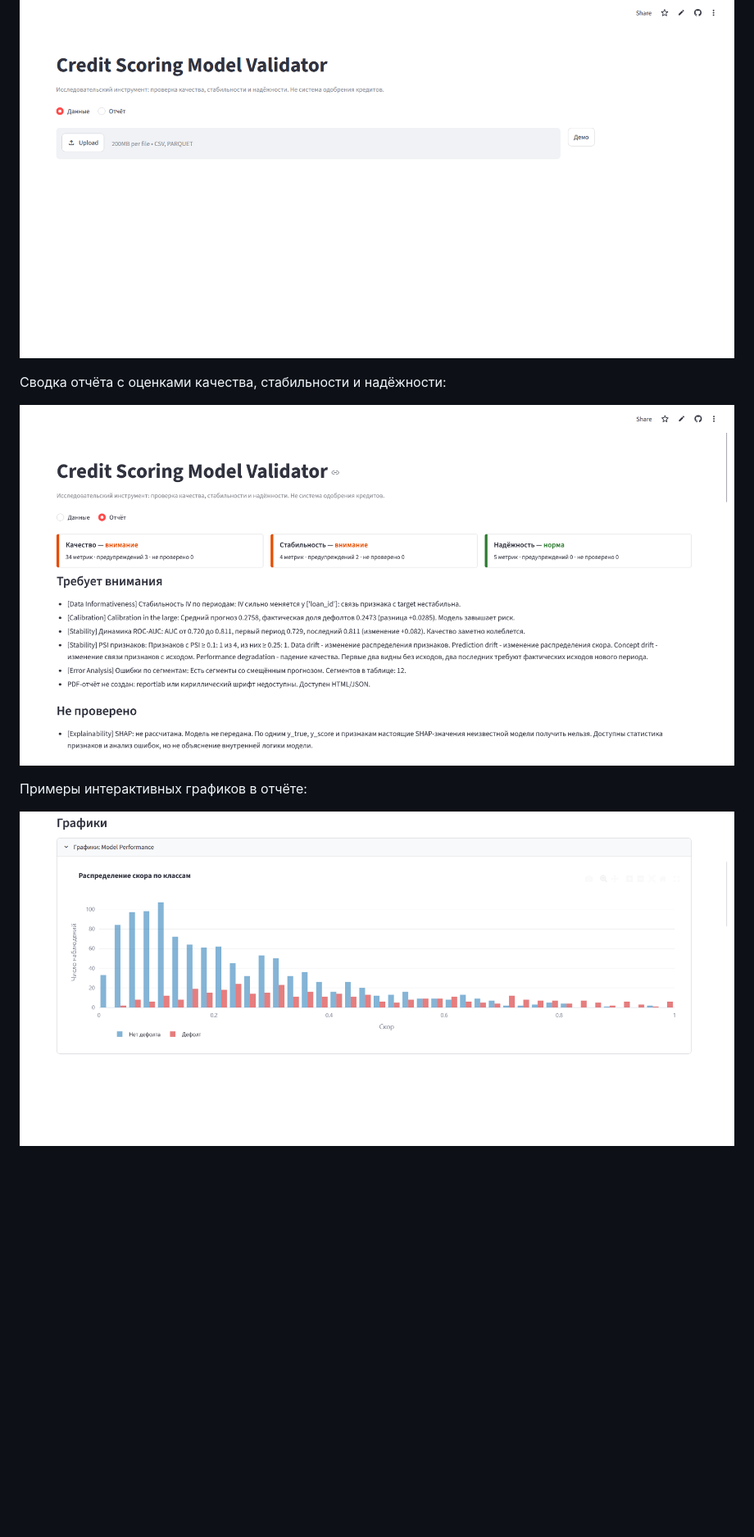
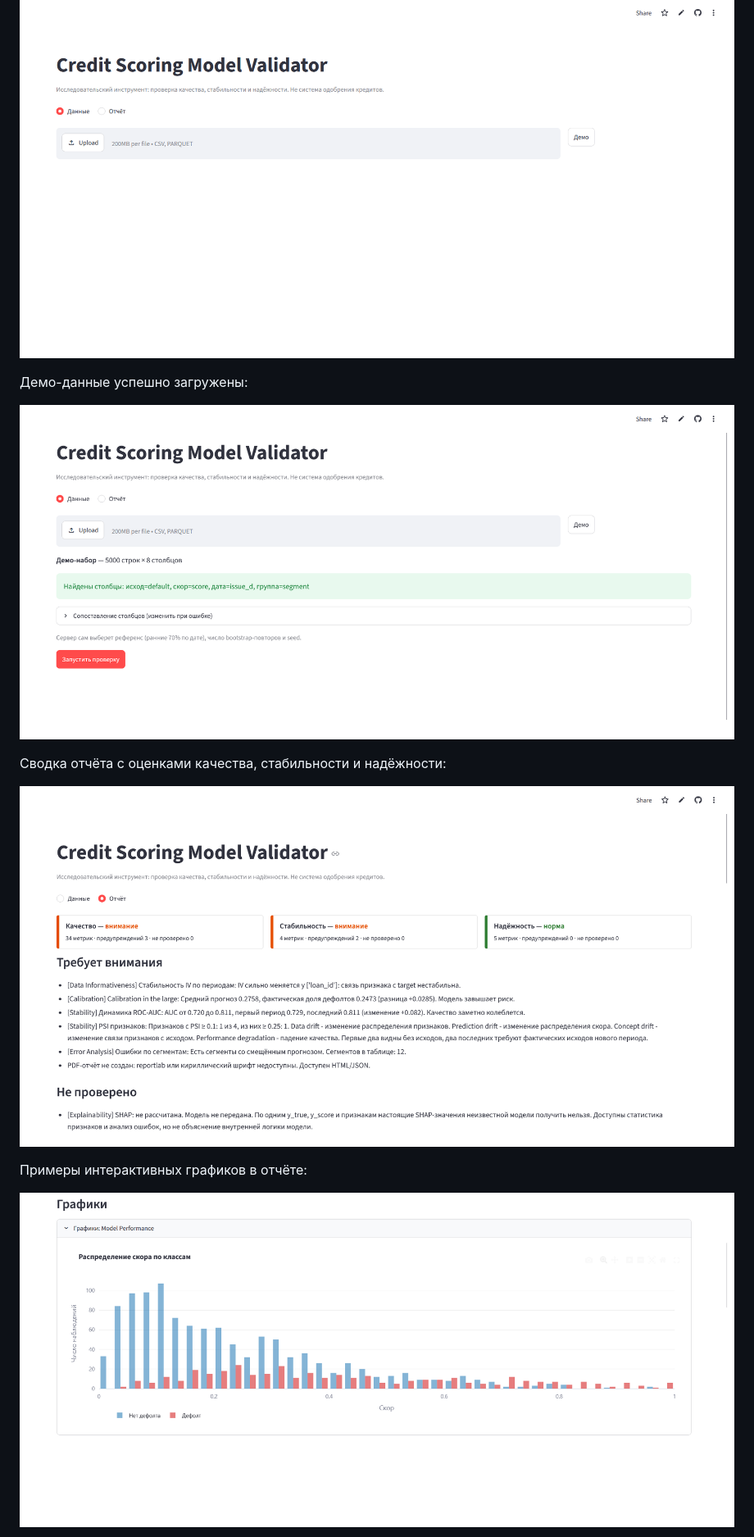
Before and after one commit to 4Ilyas4/Credit-Risk-Platform, a Markdown page: README.md, the part around one of its changes. Shown at 82% size. Drawn GitHub-style; pictures changed too: 1.png, 2.png, 3.png; blank space fills up the shorter version.

Commit message:
Добавил скрин загрузки

```diff
--- a/README.md
+++ b/README.md
@@ -45,11 +45,15 @@ streamlit run frontend/app.py           # UI
 
 ![Экран загрузки данных](0.png)
 
+Демо-данные успешно загружены:
+
+![Успешная загрузка демо-данных](1.png)
+
 Сводка отчёта с оценками качества, стабильности и надёжности:
 
-![Сводка результатов проверки](1.png)
+![Сводка результатов проверки](2.png)
 
 Примеры интерактивных графиков в отчёте:
 
-![Распределение скора по классам](2.png)
+![Распределение скора по классам](3.png)
 
```
Also changed, not shown: other parts of README.md (+2 -2 lines), 4.png, 5.png (added).
